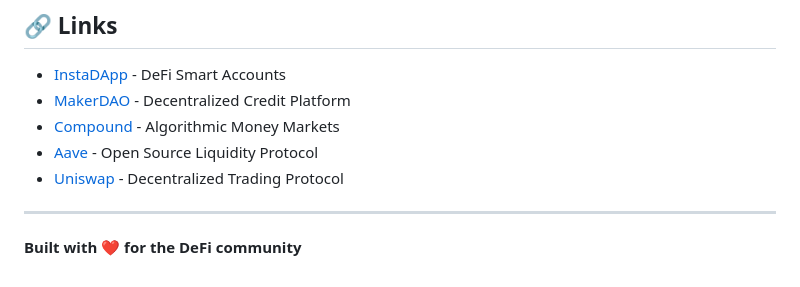
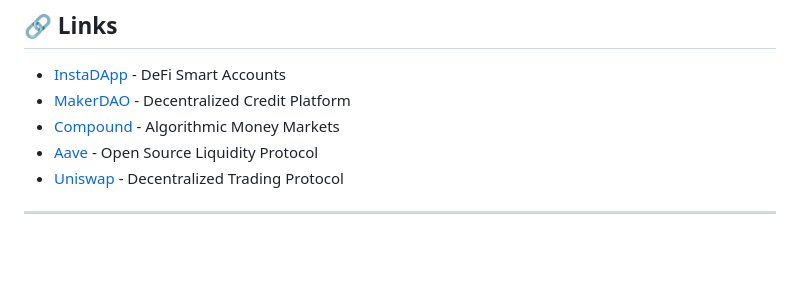
Before and after one commit to roudraghosal/Decentralized-Finance, a Markdown page: README.md, the part around the change. GitHub-like rendering; blank space fills up the shorter version.

```diff
--- a/README.md
+++ b/README.md
@@ -187,5 +187,3 @@ MIT License - feel free to use this code for learning and development.
 - [Uniswap](https://uniswap.org/) - Decentralized Trading Protocol
 
 ---
-
-**Built with ❤️ for the DeFi community**
```
